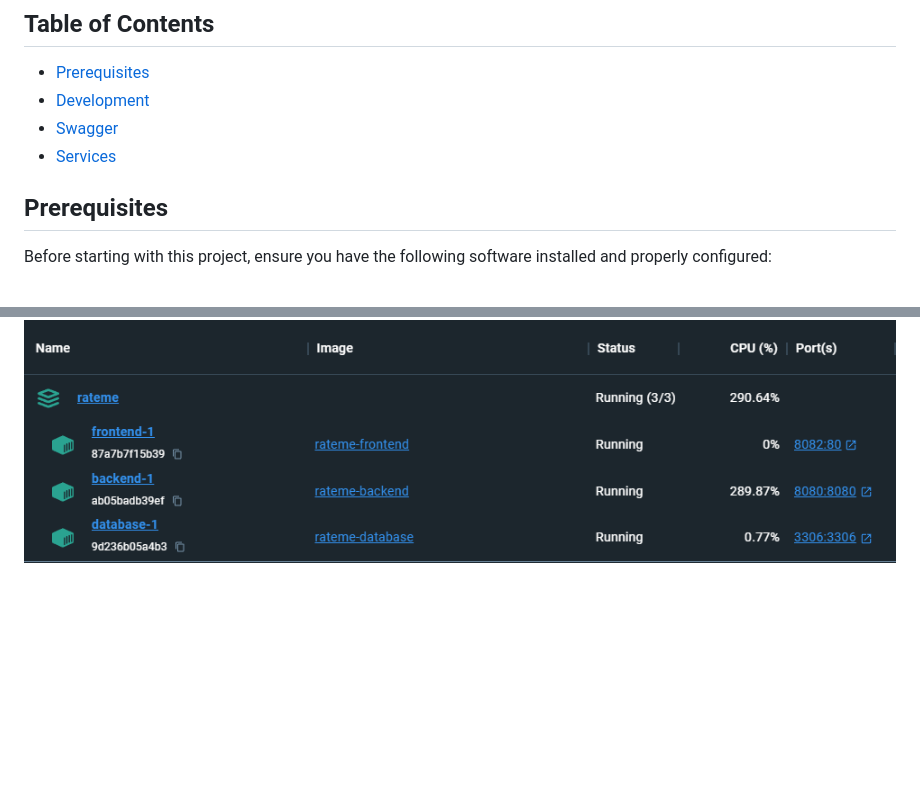
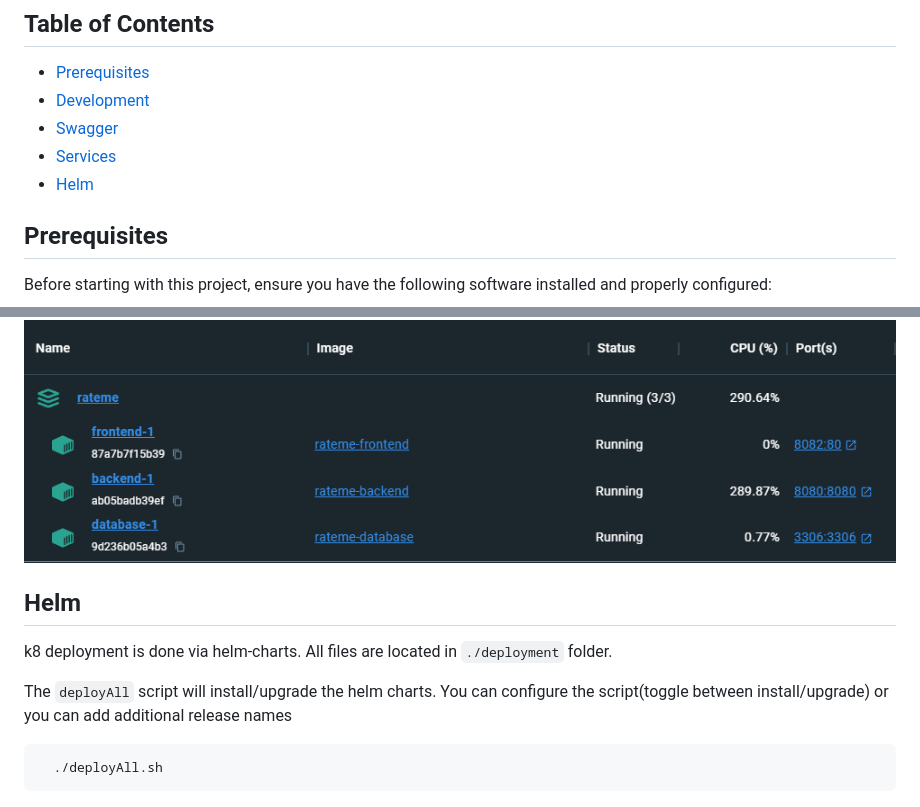
Before and after one commit to GoldJns/rateme-nextgen, a Markdown page: INSTALLATION.md, 2 parts joined by grey strips. Drawn GitHub-style; blank space fills up the shorter version.

Commit message:
chore: add helm docs

````diff
--- a/INSTALLATION.md
+++ b/INSTALLATION.md
@@ -5,6 +5,7 @@
 - [Development](#development)
 - [Swagger](#swagger)
 - [Services](#services)
+- [Helm](#helm)
 
 ## Prerequisites
 
@@ -134,3 +135,16 @@ Following services will start:
 
 
 ![Docker Desktop View](image.png)
+
+
+
+## Helm
+
+k8 deployment is done via helm-charts. All files are located in `./deployment` folder.
+
+The `deployAll` script will install/upgrade the helm charts. You can configure the script(toggle between install/upgrade) or you can add additional
+release names
+
+```sh
+  ./deployAll.sh
+```
````
